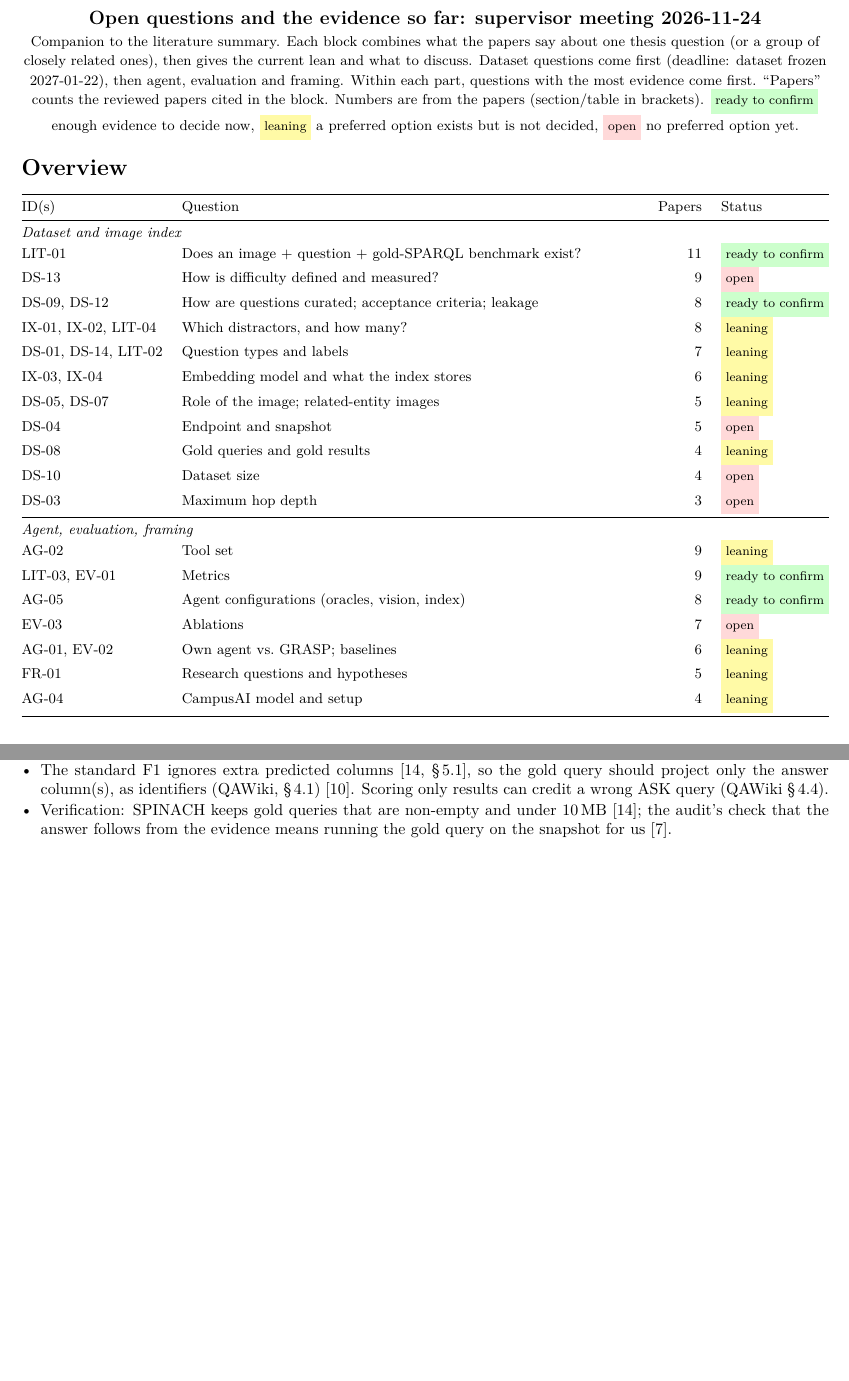
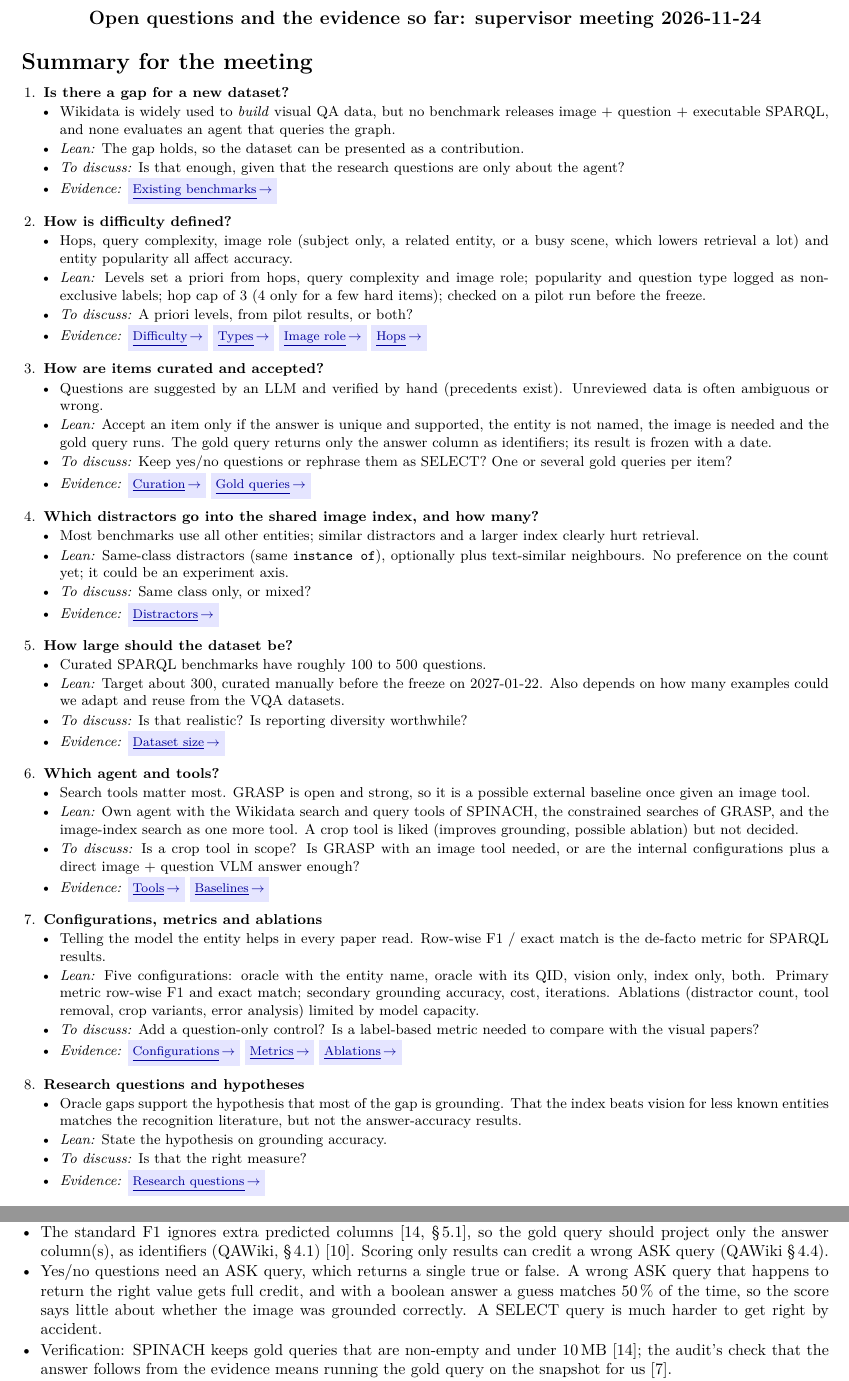
Before and after one commit to andrezz-b/thesis-paper, a LaTeX document (meetings/2026-11-24/questions.tex): two parts of pages 1 and 4 of 6 before the commit and two parts of pages 1 and 4 of 7 after it, joined at a grey line, cut so that both start at the same text, the shorter picture padded with empty space. Compiled offline with XeLaTeX.

Commit message:
Add one-page summary to meeting questions document

```diff
--- a/meetings/2026-11-24/questions.tex
+++ b/meetings/2026-11-24/questions.tex
@@ -35,73 +48,102 @@
 \begin{center}
   {\large\bfseries Open questions and the evidence so far: supervisor meeting
   2026-11-24}\\[2pt]
-  {\small Companion to the literature summary. Each block
-    combines what the papers say about one thesis question (or a group of
-    closely related ones), then gives the current lean and what to discuss.
-    Dataset questions come first (deadline: dataset frozen 2027-01-22), then
-    agent, evaluation and framing. Within each part, questions with the most
-    evidence come first. ``Papers'' counts the reviewed papers cited in the
-    block. Numbers are from the papers (section/table in brackets).
-    \ready\ enough evidence to decide now,
-    \leaning\ a preferred option exists but is not decided,
-  \open\ no preferred option yet.}
+  % {\small Companion to the literature summary. Each block
+  %   combines what the papers say about one thesis question (or a group of
+  %   closely related ones), then gives the current lean and what to discuss.
+  %   Dataset questions come first (deadline: dataset frozen 2027-01-22), then
+  %   agent, evaluation and framing. Within each part, questions with the most
+  %   evidence come first. ``Papers'' counts the reviewed papers cited in the
+  %   block. Numbers are from the papers (section/table in brackets).
+  %   \ready\ enough evidence to decide now,
+  %   \leaning\ a preferred option exists but is not decided,
+  % \open\ no preferred option yet.}
 \end{center}
 
-\section*{Overview}
+\section*{Summary for the meeting}
 {\small
-  \begin{tabularx}{\linewidth}{@{}lXrl@{}}
-    \toprule
-    ID(s)                & Question
-    & Papers & Status   \\
-    \midrule
-    \multicolumn{4}{@{}l}{\textit{Dataset and image index}}
-    \\
-    LIT-01               & Does an image + question + gold-SPARQL
-    benchmark exist?          & 11     & \ready   \\
-    DS-13                & How is difficulty defined and measured?
-    & 9      & \open    \\
-    DS-09, DS-12         & How are questions curated; acceptance
-    criteria; leakage          & 8      & \ready   \\
-    IX-01, IX-02, LIT-04 & Which distractors, and how many?
-    & 8      & \leaning \\
-    DS-01, DS-14, LIT-02 & Question types and labels
-    & 7      & \leaning \\
-    IX-03, IX-04         & Embedding model and what the index stores
-    & 6      & \leaning \\
-    DS-05, DS-07         & Role of the image; related-entity images
-    & 5      & \leaning \\
-    DS-04                & Endpoint and snapshot
-    & 5      & \open    \\
-    DS-08                & Gold queries and gold results
-    & 4      & \leaning \\
-    DS-10                & Dataset size
-    & 4      & \open    \\
-    DS-03                & Maximum hop depth
-    & 3      & \open    \\
-    \midrule
-    \multicolumn{4}{@{}l}{\textit{Agent, evaluation, framing}}
-    \\
-    AG-02                & Tool set
-    & 9      & \leaning \\
-    LIT-03, EV-01        & Metrics
-    & 9      & \ready   \\
-    AG-05                & Agent configurations (oracles, vision,
-    index)                    & 8      & \ready   \\
-    EV-03                & Ablations
-    & 7      & \open    \\
-    AG-01, EV-02         & Own agent vs.\ GRASP; baselines
-    & 6      & \leaning \\
-    FR-01                & Research questions and hypotheses
-    & 5      & \leaning \\
-    AG-04                & CampusAI model and setup
-    & 4      & \leaning \\
-    \bottomrule
-  \end{tabularx}
+  \begin{enumerate}[leftmargin=1.5em,itemsep=7pt]
+      \sitem{Is there a gap for a new dataset?}
+      {Wikidata is widely used to \emph{build} visual QA data, but no
+        benchmark releases image + question + executable SPARQL, and
+      none evaluates an agent that queries the graph.}
+      {The gap holds, so the dataset can be presented as a contribution.}
+      {Is that enough, given that the research questions are only
+      about the agent?}
+      {\more{lit}{Existing benchmarks}}
+      \sitem{How is difficulty defined?}
+      {Hops, query complexity, image role (subject only, a related
+        entity, or a busy scene, which lowers retrieval a lot) and
+      entity popularity all affect accuracy.}
+      {Levels set a priori from hops, query complexity and image
+        role; popularity and question type logged as non-exclusive
+        labels; hop cap of 3 (4 only for a few hard items); checked on
+      a pilot run before the freeze.}
+      {A priori levels, from pilot results, or both?}
+      {\more{diff}{Difficulty} \more{types}{Types} \more{image}{Image
+      role} \more{hops}{Hops}}
+      \sitem{How are items curated and accepted?}
+      {Questions are suggested by an LLM and verified by hand
+      (precedents exist). Unreviewed data is often ambiguous or wrong.}
+      {Accept an item only if the answer is unique and supported, the
+        entity is not named, the image is needed and the gold query
+        runs. The gold query returns only the answer column as
+      identifiers; its result is frozen with a date.}
+      {Keep yes/no questions or rephrase them as SELECT? One or
+      several gold queries per item?}
+      {\more{cur}{Curation} \more{gold}{Gold queries}}
+      \sitem{Which distractors go into the shared image index, and how many?}
+      {Most benchmarks use all other entities; similar distractors
+      and a larger index clearly hurt retrieval.}
+      {Same-class distractors (same \texttt{instance of}), optionally
+        plus text-similar neighbours. No preference on the count yet;
+      it could be an experiment axis.}
+      {Same class only, or mixed?}
+      {\more{dist}{Distractors}}
+      \sitem{How large should the dataset be?}
+      {Curated SPARQL benchmarks have roughly 100 to 500 questions.}
+      {Target about 300, curated manually before the freeze on
+        2027-01-22. Also depends on how many examples could we adapt
+      and reuse from the VQA datasets.}
+      {Is that realistic? Is reporting diversity worthwhile?}
+      {\more{size}{Dataset size}}
+      \sitem{Which agent and tools?}
+      {Search tools matter most. GRASP is open and strong, so it is a
+      possible external baseline once given an image tool.}
+      {Own agent with the Wikidata search and query tools of SPINACH,
+        the constrained searches of GRASP, and the image-index search
+        as one more tool. A crop tool is liked (improves grounding,
+      possible ablation) but not decided.}
+      {Is a crop tool in scope? Is GRASP with an image tool needed,
+        or are the internal configurations plus a direct image +
+      question VLM answer enough?}
+      {\more{tools}{Tools} \more{base}{Baselines}}
+      \sitem{Configurations, metrics and ablations}
+      {Telling the model the entity helps in every paper read.
+      Row-wise F1 / exact match is the de-facto metric for SPARQL results.}
+      {Five configurations: oracle with the entity name, oracle with
+        its QID, vision only, index only, both. Primary metric row-wise
+        F1 and exact match; secondary grounding accuracy, cost,
+        iterations. Ablations (distractor count, tool removal, crop
+      variants, error analysis) limited by model capacity.}
+      {Add a question-only control? Is a label-based metric needed to
+      compare with the visual papers?}
+      {\more{cfg}{Configurations} \more{metrics}{Metrics}
+      \more{ablat}{Ablations}}
+      \sitem{Research questions and hypotheses}
+      {Oracle gaps support the hypothesis that most of the gap is
+        grounding. That the index beats vision for less known entities
+      matches the recognition literature, but not the answer-accuracy results.}
+      {State the hypothesis on grounding accuracy.}
+      {Is that the right measure?}
+      {\more{rq}{Research questions}}
+  \end{enumerate}
 }
+\newpage
 
 \section{Dataset and image index}
 
-\qblock{LIT-01}{Does an image + question + gold-SPARQL benchmark
+\qblock[lit]{LIT-01}{Does an image + question + gold-SPARQL benchmark
 already exist?}{11}{\ready}
 \ev
 \begin{itemize}
@@ -323,6 +366,11 @@ verified?}{4}{\leaning}
     answer column(s), as identifiers (QAWiki, \S\,4.1)
     \cite{loustaunau2025qawiki}. Scoring only results can credit a wrong ASK
     query (QAWiki \S\,4.4).
+  \item Yes/no questions need an ASK query, which returns a single true or
+    false. A wrong ASK query that happens to return the right value gets full
+    credit, and with a boolean answer a guess matches 50\,\% of the time, so
+    the score says little about whether the image was grounded correctly.
+    A SELECT query is much harder to get right by accident.
   \item Verification: SPINACH keeps gold queries that are non-empty and under
     10\,MB \cite{liu2024spinach}; the audit's check that the answer follows
     from the evidence means running the gold query on the snapshot for us
```
Also changed, not shown: meetings/2026-11-24/questions.tex (82 more changed lines).
